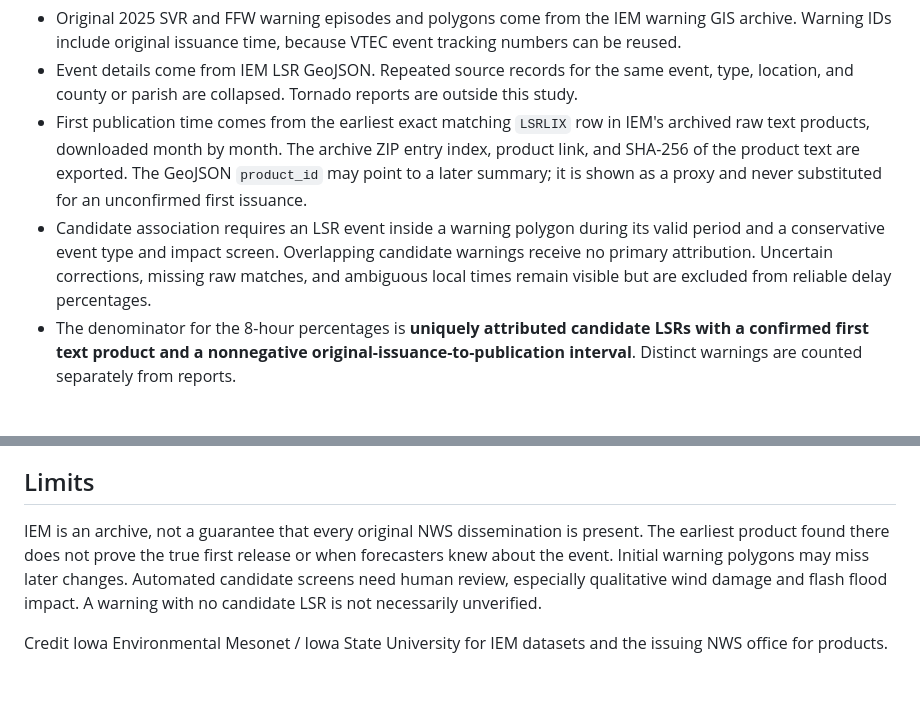
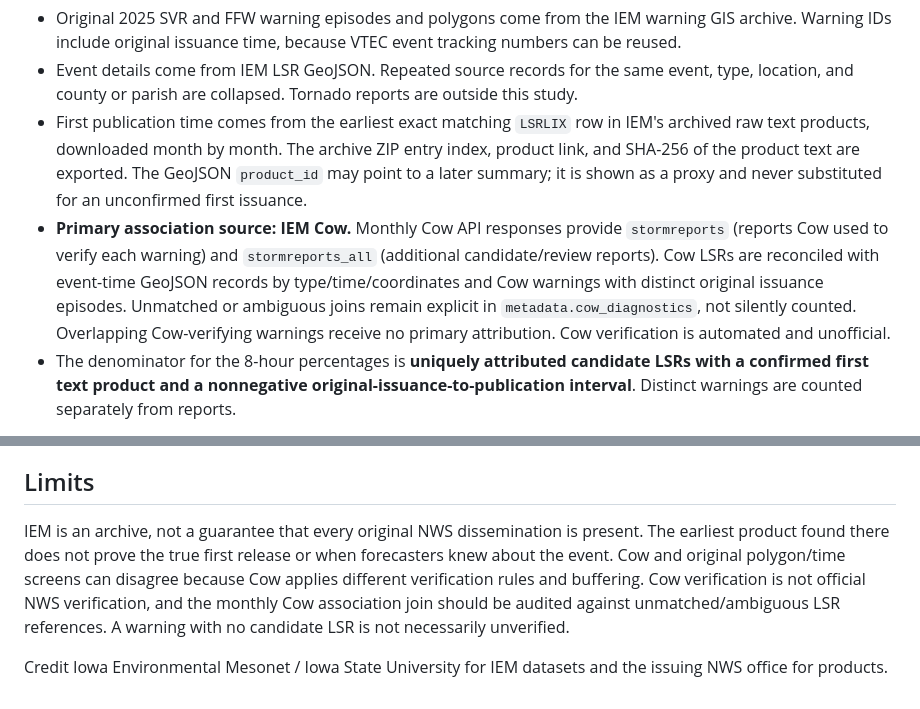
Before and after one commit to mefferso/2025_stormdata_verification, a Markdown page: README.md, 2 parts joined by grey strips. Drawn GitHub-style.

Commit message:
Explain Cow primary associations and remaining cross-source join limitations

```diff
--- a/README.md
+++ b/README.md
@@ -13,7 +13,7 @@ How long after an **original warning issuance** did its candidate supporting LSR
 - Original 2025 SVR and FFW warning episodes and polygons come from the IEM warning GIS archive. Warning IDs include original issuance time, because VTEC event tracking numbers can be reused.
 - Event details come from IEM LSR GeoJSON. Repeated source records for the same event, type, location, and county or parish are collapsed. Tornado reports are outside this study.
 - First publication time comes from the earliest exact matching `LSRLIX` row in IEM's archived raw text products, downloaded month by month. The archive ZIP entry index, product link, and SHA-256 of the product text are exported. The GeoJSON `product_id` may point to a later summary; it is shown as a proxy and never substituted for an unconfirmed first issuance.
-- Candidate association requires an LSR event inside a warning polygon during its valid period and a conservative event type and impact screen. Overlapping candidate warnings receive no primary attribution. Uncertain corrections, missing raw matches, and ambiguous local times remain visible but are excluded from reliable delay percentages.
+- **Primary association source: IEM Cow.** Monthly Cow API responses provide `stormreports` (reports Cow used to verify each warning) and `stormreports_all` (additional candidate/review reports). Cow LSRs are reconciled with event-time GeoJSON records by type/time/coordinates and Cow warnings with distinct original issuance episodes. Unmatched or ambiguous joins remain explicit in `metadata.cow_diagnostics`, not silently counted. Overlapping Cow-verifying warnings receive no primary attribution. Cow verification is automated and unofficial.
 - The denominator for the 8-hour percentages is **uniquely attributed candidate LSRs with a confirmed first text product and a nonnegative original-issuance-to-publication interval**. Distinct warnings are counted separately from reports.
 
 See [methodology](site/methodology.html) for detailed definitions, source links, and limitations.
@@ -40,6 +40,6 @@ A full-year overview with explicit denominators; non-overlapping delay bins and
 
 ## Limits
 
-IEM is an archive, not a guarantee that every original NWS dissemination is present. The earliest product found there does not prove the true first release or when forecasters knew about the event. Initial warning polygons may miss later changes. Automated candidate screens need human review, especially qualitative wind damage and flash flood impact. A warning with no candidate LSR is not necessarily unverified.
+IEM is an archive, not a guarantee that every original NWS dissemination is present. The earliest product found there does not prove the true first release or when forecasters knew about the event. Cow and original polygon/time screens can disagree because Cow applies different verification rules and buffering. Cow verification is not official NWS verification, and the monthly Cow association join should be audited against unmatched/ambiguous LSR references. A warning with no candidate LSR is not necessarily unverified.
 
 Credit Iowa Environmental Mesonet / Iowa State University for IEM datasets and the issuing NWS office for products.
```
